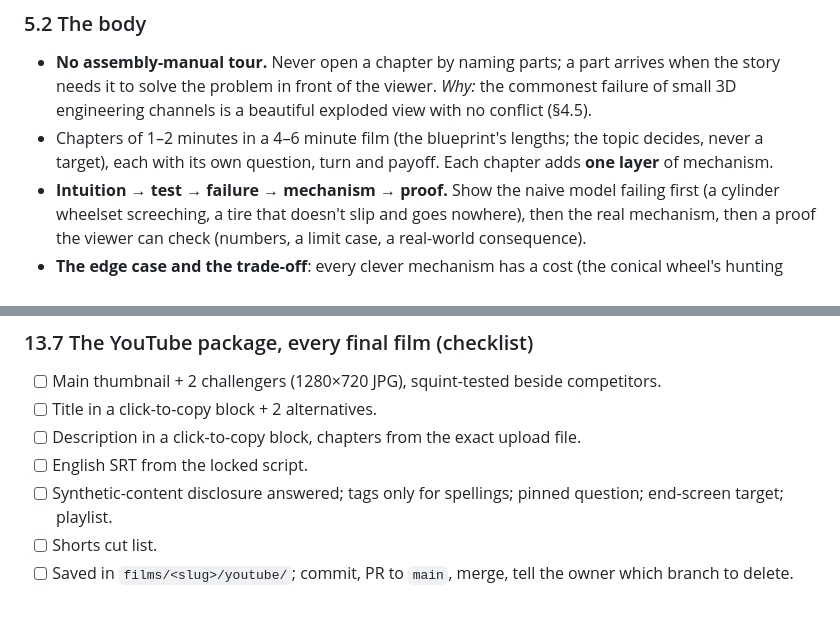
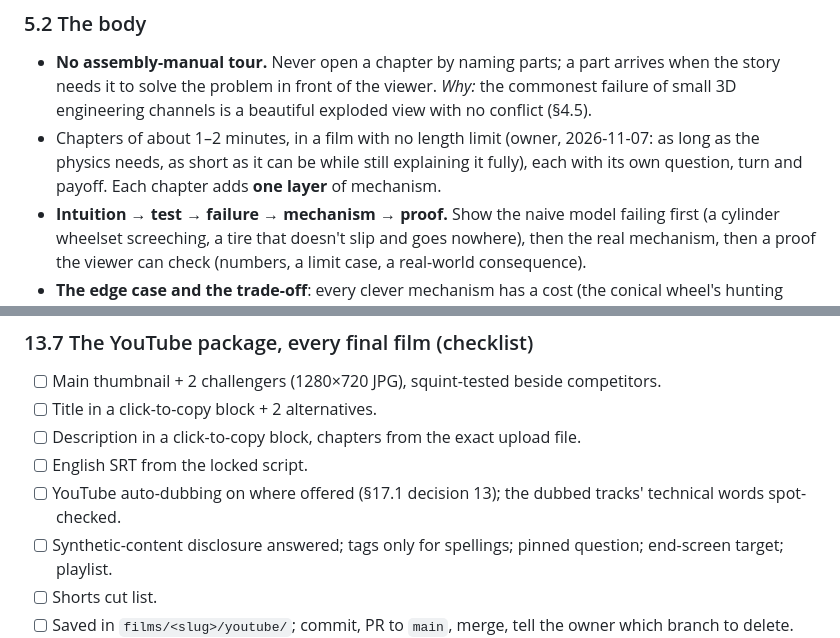
Before and after one commit to mkmk749278/The-Mechanical-Paradox, a Markdown page: docs/PLAYBOOK.md, 2 parts joined by grey strips. Drawn GitHub-style; blank space fills up the shorter version.

```diff
--- a/docs/PLAYBOOK.md
+++ b/docs/PLAYBOOK.md
@@ -232,7 +232,8 @@ sting and a title card at 0:25–0:45 dropped retention from 47% to 33%. So:
 - **No assembly-manual tour.** Never open a chapter by naming parts; a part arrives when the story needs it to solve
   the problem in front of the viewer. *Why:* the commonest failure of small 3D engineering channels is a beautiful
   exploded view with no conflict (§4.5).
-- Chapters of 1–2 minutes in a 4–6 minute film (the blueprint's lengths; the topic decides, never a target), each with
+- Chapters of about 1–2 minutes, in a film with no length limit (owner, 2026-11-07: as long as the physics needs, as
+  short as it can be while still explaining it fully), each with
   its own question, turn and payoff. Each chapter adds **one layer** of mechanism.
 - **Intuition → test → failure → mechanism → proof.** Show the naive model failing first (a cylinder wheelset
   screeching, a tire that doesn't slip and goes nowhere), then the real mechanism, then a proof the viewer can check
@@ -803,6 +804,7 @@ full film.
 - [ ] Title in a click-to-copy block + 2 alternatives.
 - [ ] Description in a click-to-copy block, chapters from the exact upload file.
 - [ ] English SRT from the locked script.
+- [ ] YouTube auto-dubbing on where offered (§17.1 decision 13); the dubbed tracks' technical words spot-checked.
 - [ ] Synthetic-content disclosure answered; tags only for spellings; pinned question; end-screen target; playlist.
 - [ ] Shorts cut list.
 - [ ] Saved in `films/<slug>/youtube/`; commit, PR to `main`, merge, tell the owner which branch to delete.
```
Also changed, not shown: other parts of docs/PLAYBOOK.md (+12 -9 lines), CLAUDE.md (+5 -1 lines).
